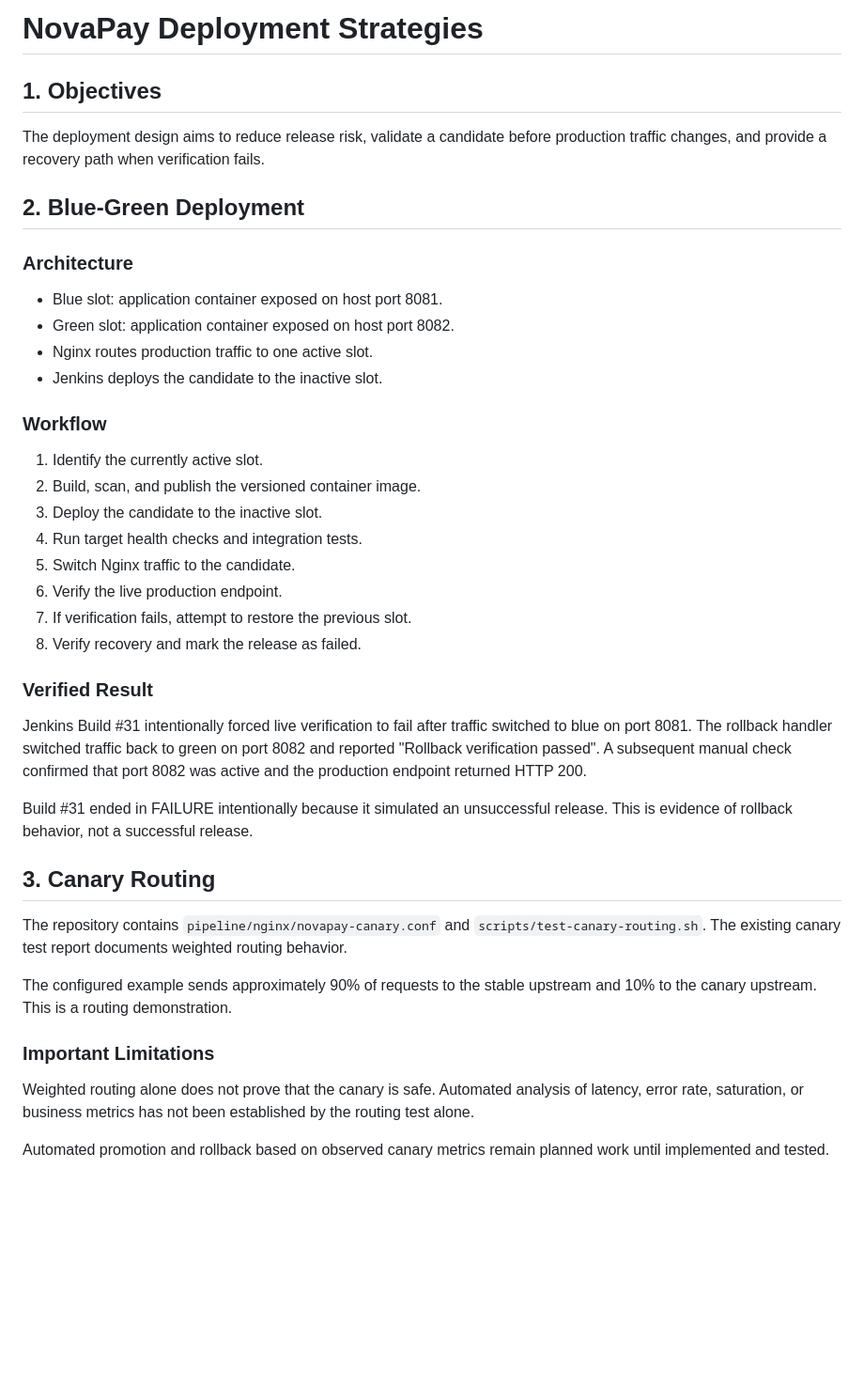
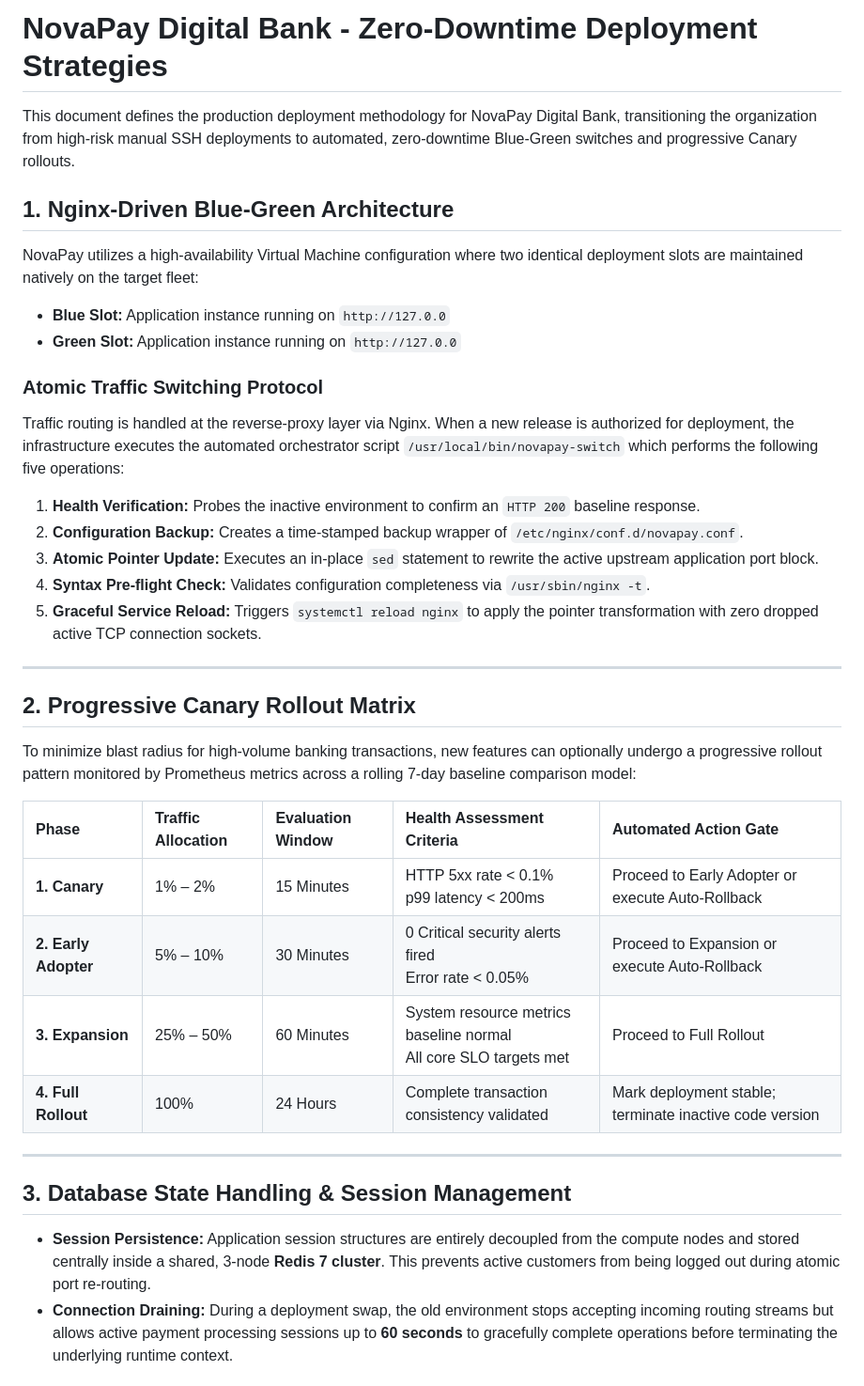
Before and after one commit to sangameshbadiger/NovaPayCI-CD, a Markdown page: docs/02-deployment-strategies/deployment-strategies.md, the part around one of its changes. Shown at 94% size. GitHub-like rendering; blank space fills up the shorter version.

Commit message:
docs: establish zero-downtime blue-green and progressive canary specifications

```diff
--- a/docs/02-deployment-strategies/deployment-strategies.md
+++ b/docs/02-deployment-strategies/deployment-strategies.md
@@ -1,56 +1,38 @@
-# NovaPay Deployment Strategies
+# NovaPay Digital Bank - Zero-Downtime Deployment Strategies
 
-## 1. Objectives
+This document defines the production deployment methodology for NovaPay Digital Bank, transitioning the organization from high-risk manual SSH deployments to automated, zero-downtime Blue-Green switches and progressive Canary rollouts.
 
-The deployment design aims to reduce release risk, validate a candidate before
-production traffic changes, and provide a recovery path when verification fails.
+## 1. Nginx-Driven Blue-Green Architecture
 
-## 2. Blue-Green Deployment
+NovaPay utilizes a high-availability Virtual Machine configuration where two identical deployment slots are maintained natively on the target fleet:
+* **Blue Slot:** Application instance running on `http://127.0.0`
+* **Green Slot:** Application instance running on `http://127.0.0`
 
-### Architecture
+### Atomic Traffic Switching Protocol
+Traffic routing is handled at the reverse-proxy layer via Nginx. When a new release is authorized for deployment, the infrastructure executes the automated orchestrator script `/usr/local/bin/novapay-switch` which performs the following five operations:
+1. **Health Verification:** Probes the inactive environment to confirm an `HTTP 200` baseline response.
+2. **Configuration Backup:** Creates a time-stamped backup wrapper of `/etc/nginx/conf.d/novapay.conf`.
+3. **Atomic Pointer Update:** Executes an in-place `sed` statement to rewrite the active upstream application port block.
+4. **Syntax Pre-flight Check:** Validates configuration completeness via `/usr/sbin/nginx -t`.
+5. **Graceful Service Reload:** Triggers `systemctl reload nginx` to apply the pointer transformation with zero dropped active TCP connection sockets.
 
-- Blue slot: application container exposed on host port 8081.
-- Green slot: application container exposed on host port 8082.
-- Nginx routes production traffic to one active slot.
-- Jenkins deploys the candidate to the inactive slot.
+---
 
-### Workflow
+## 2. Progressive Canary Rollout Matrix
 
-1. Identify the currently active slot.
-2. Build, scan, and publish the versioned container image.
-3. Deploy the candidate to the inactive slot.
-4. Run target health checks and integration tests.
-5. Switch Nginx traffic to the candidate.
-6. Verify the live production endpoint.
-7. If verification fails, attempt to restore the previous slot.
-8. Verify recovery and mark the release as failed.
+To minimize blast radius for high-volume banking transactions, new features can optionally undergo a progressive rollout pattern monitored by Prometheus metrics across a rolling 7-day baseline comparison model:
 
-### Verified Result
+| Phase | Traffic Allocation | Evaluation Window | Health Assessment Criteria | Automated Action Gate |
+| :--- | :--- | :--- | :--- | :--- |
+| **1. Canary** | 1% – 2% | 15 Minutes | HTTP 5xx rate < 0.1%<br>p99 latency < 200ms | Proceed to Early Adopter or execute Auto-Rollback |
+| **2. Early Adopter** | 5% – 10% | 30 Minutes | 0 Critical security alerts fired<br>Error rate < 0.05% | Proceed to Expansion or execute Auto-Rollback |
+| **3. Expansion** | 25% – 50% | 60 Minutes | System resource metrics baseline normal<br>All core SLO targets met | Proceed to Full Rollout |
+| **4. Full Rollout** | 100% | 24 Hours | Complete transaction consistency validated | Mark deployment stable; terminate inactive code version |
 
-Jenkins Build #31 intentionally forced live verification to fail after traffic
-switched to blue on port 8081. The rollback handler switched traffic back to
-green on port 8082 and reported "Rollback verification passed". A subsequent
-manual check confirmed that port 8082 was active and the production endpoint
-returned HTTP 200.
+---
 
-Build #31 ended in FAILURE intentionally because it simulated an unsuccessful
-release. This is evidence of rollback behavior, not a successful release.
+## 3. Database State Handling & Session Management
 
-## 3. Canary Routing
+* **Session Persistence:** Application session structures are entirely decoupled from the compute nodes and stored centrally inside a shared, 3-node **Redis 7 cluster**. This prevents active customers from being logged out during atomic port re-routing.
+* **Connection Draining:** During a deployment swap, the old environment stops accepting incoming routing streams but allows active payment processing sessions up to **60 seconds** to gracefully complete operations before terminating the underlying runtime context.
 
-The repository contains `pipeline/nginx/novapay-canary.conf` and
-`scripts/test-canary-routing.sh`. The existing canary test report documents
-weighted routing behavior.
-
-The configured example sends approximately 90% of requests to the stable
-upstream and 10% to the canary upstream. This is a routing demonstration.
-
-### Important Limitations
-
-Weighted routing alone does not prove that the canary is safe. Automated
-analysis of latency, error rate, saturation, or business metrics has not been
-established by the routing test alone.
-
-Automated promotion and rollback based on observed canary metrics remain
-planned work until implemented and tested.
-
```
Also changed, not shown: other parts of docs/02-deployment-strategies/deployment-strategies.md (+3 -29 lines).
